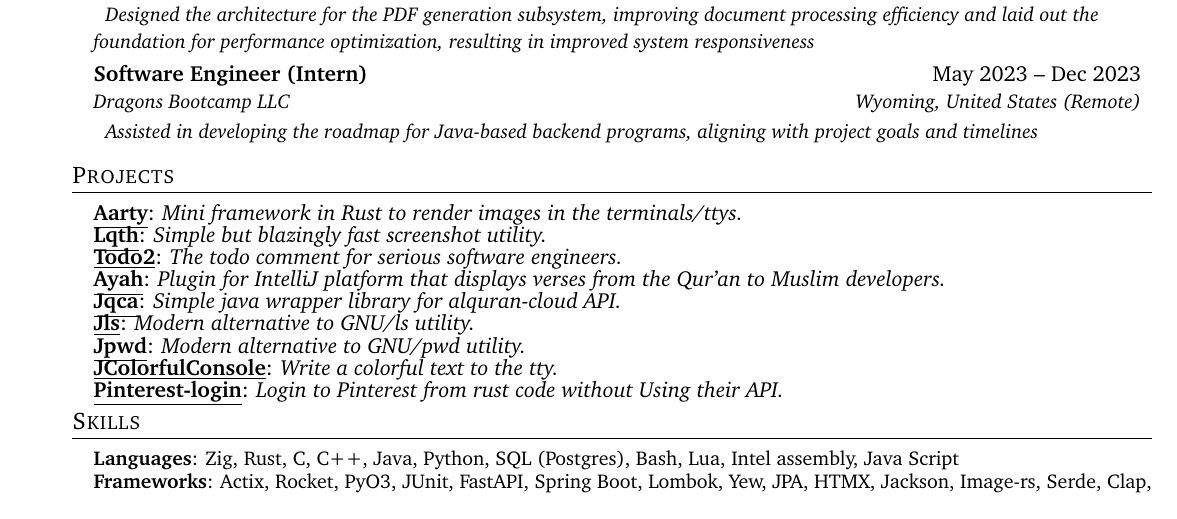
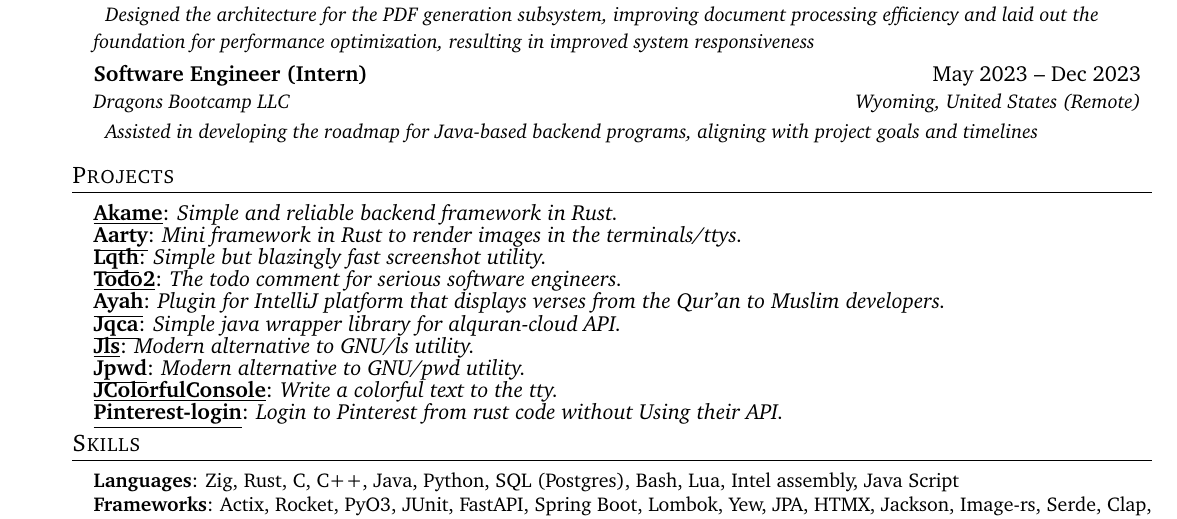
Before and after one commit to 0x61nas/resume, a LaTeX CV (resume.tex): part of page 1 of 2, cut so that both start at the same text. Compiled offline with pdfLaTeX.

Commit message:
feat(projects): add akame

```diff
--- a/resume.tex
+++ b/resume.tex
@@ -202,6 +202,8 @@ A passionate open-source contributor known for rapidly mastering new technologie
 \section{Projects}
     \resumeSubHeadingListStart
       \resumeProjectHeading
+        {Akame}{https://github.com/0x61nas/akame}{Simple and reliable backend framework in Rust.}
+      \resumeProjectHeading
         {Aarty}{https://github.com/0x61nas/aarty}{Mini framework in Rust to render images in the terminals/ttys.}
       \resumeProjectHeading
         {Lqth}{https://github.com/0x61nas/lqth}{Simple but blazingly fast screenshot utility.}
```
Also changed, not shown: resume.tex (2 more changed lines).
